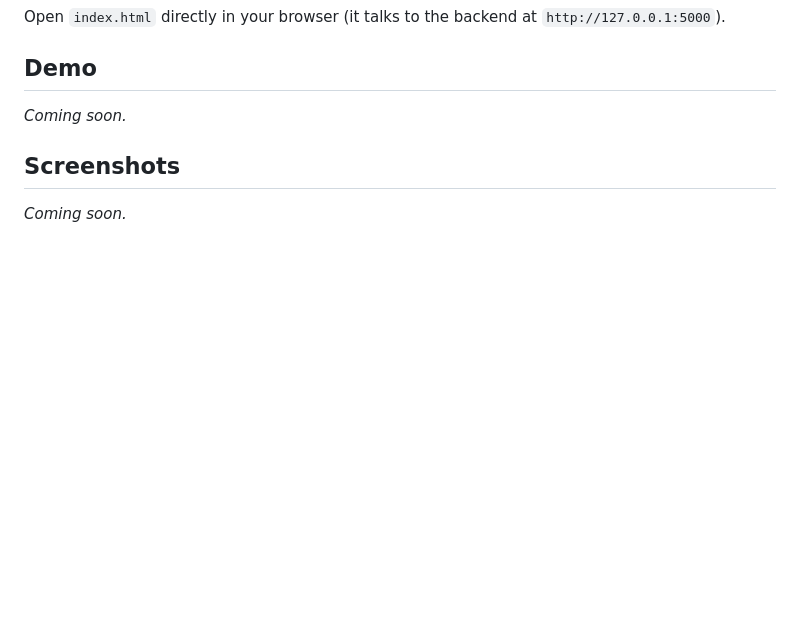
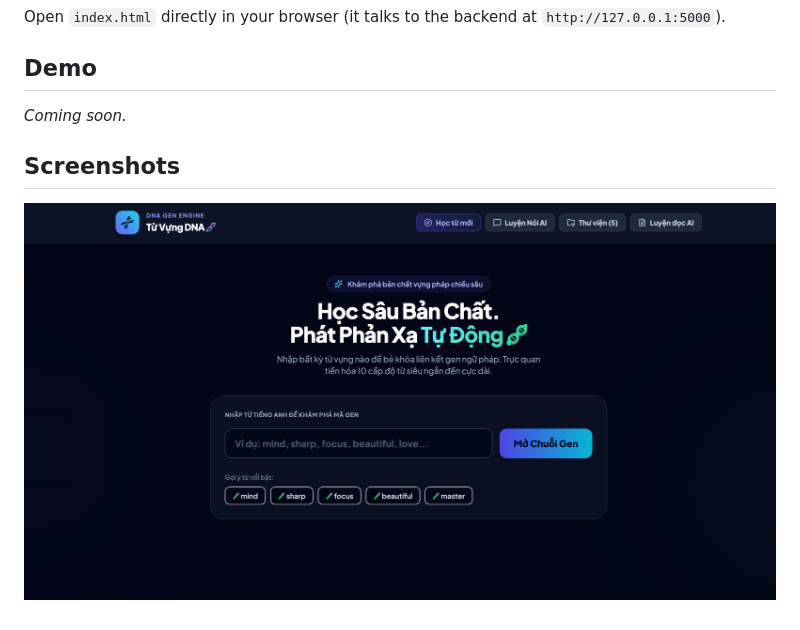
Before and after one commit to haimi612003/Vocabulary-DNA-App, a Markdown page: README.md, the part around the change. GitHub-like rendering; pictures changed too: screenshots/homepage.png (added); blank space fills up the shorter version.

Commit message:
Add homepage screenshot to README

```diff
--- a/README.md
+++ b/README.md
@@ -78,4 +78,4 @@ _Coming soon._
 
 ## Screenshots
 
-_Coming soon._
+![Homepage — Vocabulary DNA decoder](screenshots/homepage.png)
```
